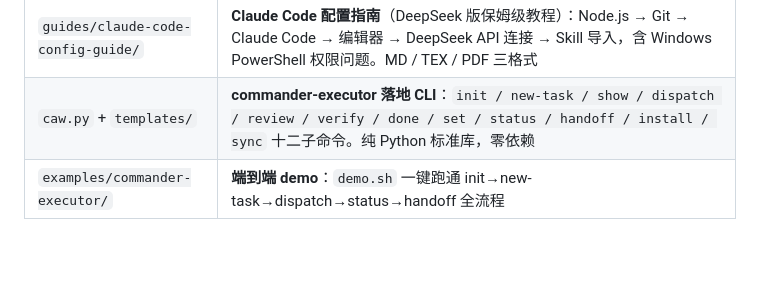
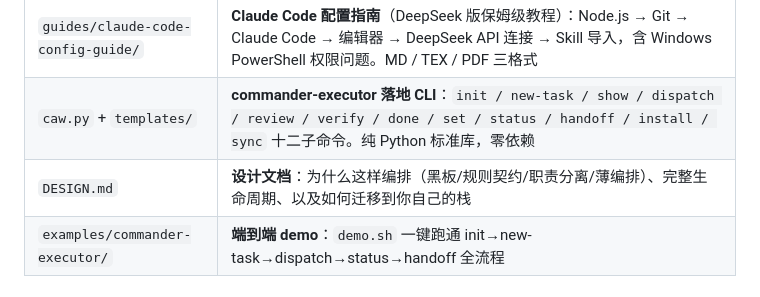
Before and after one commit to liuhao-hn/claude-agent-workflows, a Markdown page: README.md, the part around the change. Drawn GitHub-style; blank space fills up the shorter version.

Commit message:
新增 DESIGN.md 设计文档（编排思路 + 迁移指南）

```diff
--- a/README.md
+++ b/README.md
@@ -16,6 +16,7 @@
 | `skills/workflow-to-skill/` | **工作流沉淀**：Agent 工作流结束后自动把流程固化为可复用 Skill 并入系统级目录。适用把一次性复杂流程沉淀成方法论。触发词：沉淀为 skill、记住这个流程 |
 | `guides/claude-code-config-guide/` | **Claude Code 配置指南**（DeepSeek 版保姆级教程）：Node.js → Git → Claude Code → 编辑器 → DeepSeek API 连接 → Skill 导入，含 Windows PowerShell 权限问题。MD / TEX / PDF 三格式 |
 | `caw.py` + `templates/` | **commander-executor 落地 CLI**：`init / new-task / show / dispatch / review / verify / done / set / status / handoff / install / sync` 十二子命令。纯 Python 标准库，零依赖 |
+| `DESIGN.md` | **设计文档**：为什么这样编排（黑板/规则契约/职责分离/薄编排）、完整生命周期、以及如何迁移到你自己的栈 |
 | `examples/commander-executor/` | **端到端 demo**：`demo.sh` 一键跑通 init→new-task→dispatch→status→handoff 全流程 |
 
 ## 安装 Skill
```
Also changed, not shown: DESIGN.md (added, +103 -0 lines).
